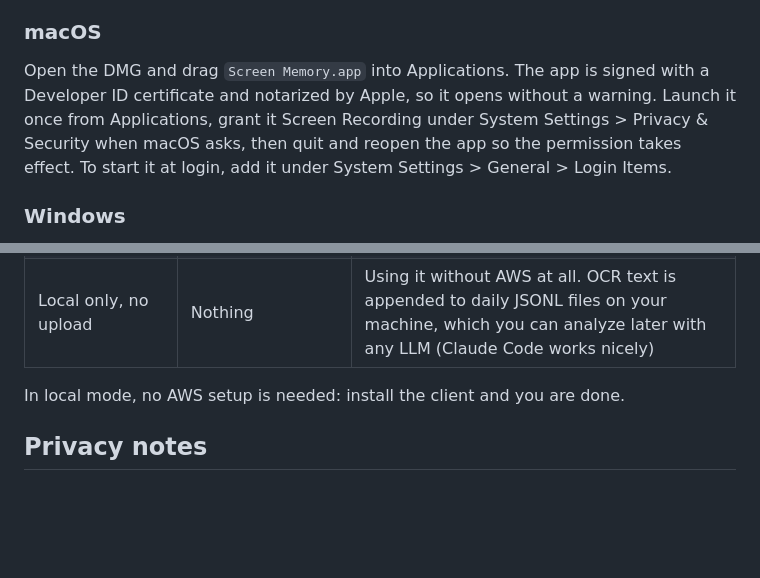
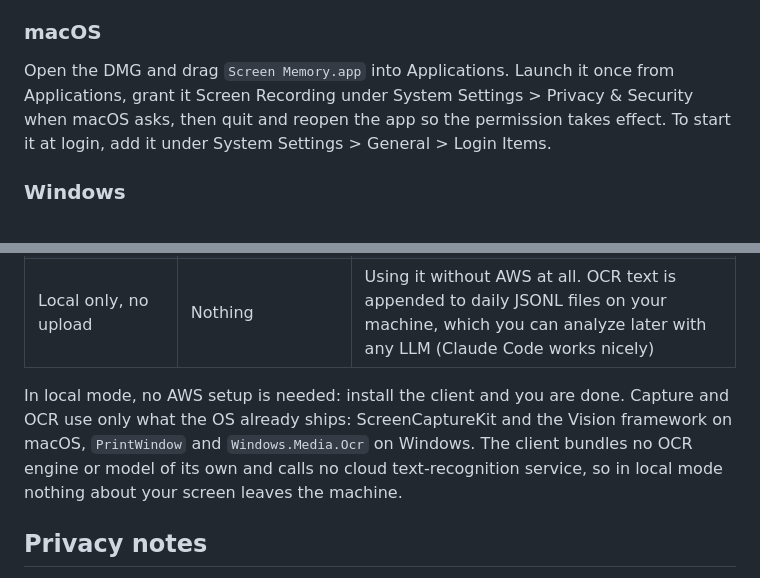
Before and after one commit to coni524/screen-memory, a Markdown page: README.md, 2 parts joined by grey strips. Drawn GitHub-style; blank space fills up the shorter version.

```diff
--- a/README.md
+++ b/README.md
@@ -20,7 +20,7 @@ Download the latest macOS DMG or Windows installer from the [releases page](http
 
 ### macOS
 
-Open the DMG and drag `Screen Memory.app` into Applications. The app is signed with a Developer ID certificate and notarized by Apple, so it opens without a warning. Launch it once from Applications, grant it Screen Recording under System Settings > Privacy & Security when macOS asks, then quit and reopen the app so the permission takes effect. To start it at login, add it under System Settings > General > Login Items.
+Open the DMG and drag `Screen Memory.app` into Applications. Launch it once from Applications, grant it Screen Recording under System Settings > Privacy & Security when macOS asks, then quit and reopen the app so the permission takes effect. To start it at login, add it under System Settings > General > Login Items.
 
 ### Windows
 
@@ -38,7 +38,7 @@ You choose how much leaves your machine, and you can switch at any time from the
 | AWS analysis, sending text | Metadata JSON with on-device OCR text | Keeping images on your machine while still getting daily reports |
 | Local only, no upload | Nothing | Using it without AWS at all. OCR text is appended to daily JSONL files on your machine, which you can analyze later with any LLM (Claude Code works nicely) |
 
-In local mode, no AWS setup is needed: install the client and you are done.
+In local mode, no AWS setup is needed: install the client and you are done. Capture and OCR use only what the OS already ships: ScreenCaptureKit and the Vision framework on macOS, `PrintWindow` and `Windows.Media.Ocr` on Windows. The client bundles no OCR engine or model of its own and calls no cloud text-recognition service, so in local mode nothing about your screen leaves the machine.
 
 ## Privacy notes
 
```
Also changed, not shown: README.ja.md (+3 -1 lines).
